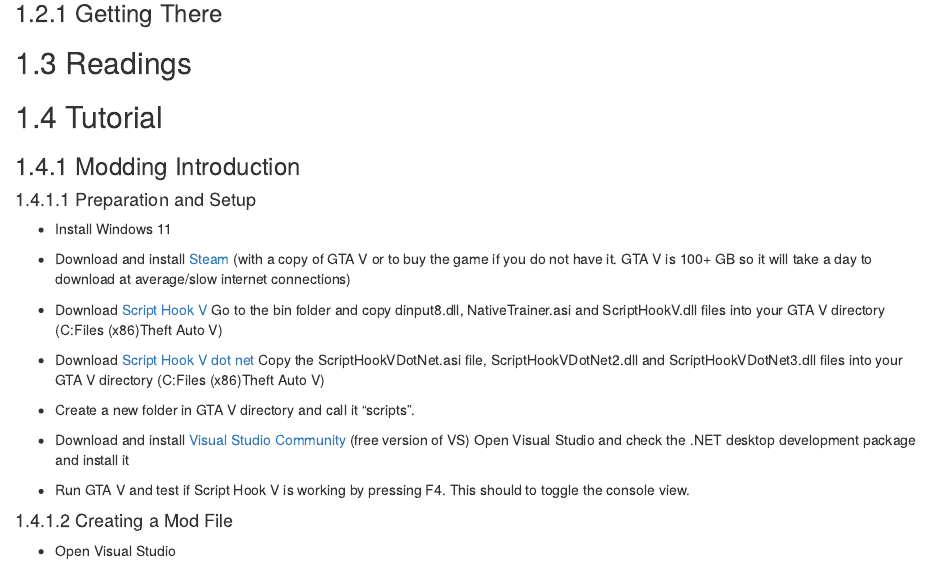
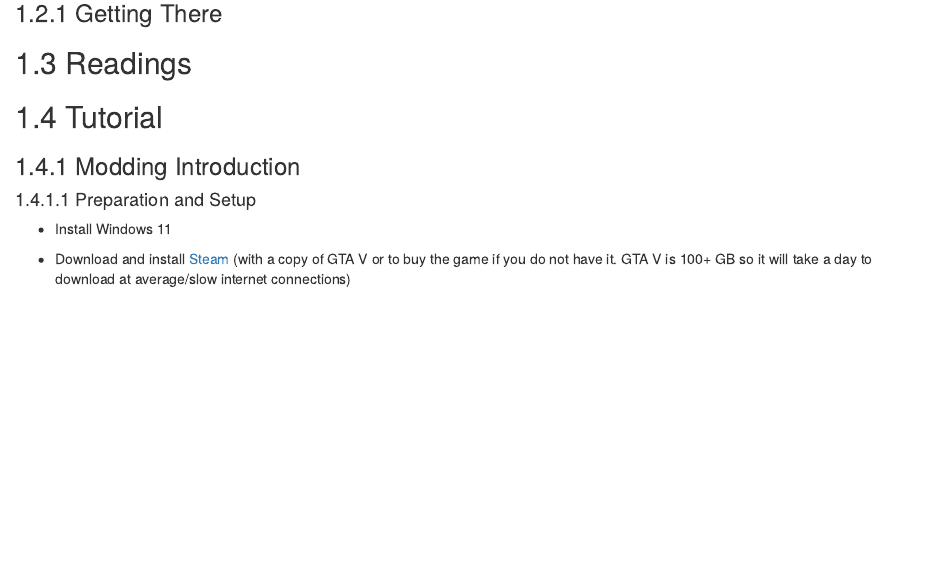
Before and after one commit to marcodemutiis/the-photographers-guide-to-los-santos, an R Markdown document (05-nature-documentary.Rmd): the page in a window 1100 px wide, from 290 px down. Rendered offline with R 4.5, knitr and Pandoc, with nearby package versions; drawn as R Markdown's standard HTML page in place of the format the file asks for.

Commit message:
Update 05-nature-documentary.Rmd

```diff
--- a/05-nature-documentary.Rmd
+++ b/05-nature-documentary.Rmd
@@ -24,20 +24,3 @@
 + Install Windows 11
 
 + Download and install [Steam](https://store.steampowered.com/about/) (with a copy of GTA V or to buy the game if you do not have it. GTA V is 100+ GB so it will take a day to download at average/slow internet connections)
-
-+ Download [Script Hook V](https://store.steampowered.com/about/)
-Go to the bin folder and copy dinput8.dll, NativeTrainer.asi and ScriptHookV.dll files into your GTA V directory (C:\Program Files (x86)\Steam\steamapps\common\Grand Theft Auto V)
-
-+ Download [Script Hook V dot net](https://store.steampowered.com/about/)
-Copy the ScriptHookVDotNet.asi file, ScriptHookVDotNet2.dll and ScriptHookVDotNet3.dll files into your GTA V directory (C:\Program Files (x86)\Steam\steamapps\common\Grand Theft Auto V)
-
-+ Create a new folder in GTA V directory and call it “scripts”.
-
-+ Download and install [Visual Studio Community](https://store.steampowered.com/about/) (free version of VS)
-Open Visual Studio and check the .NET desktop development package and install it
-
-+ Run GTA V and test if Script Hook V is working by pressing F4. This should to toggle the console view.
-
-#### Creating a Mod File
-
-+ Open Visual Studio
```
